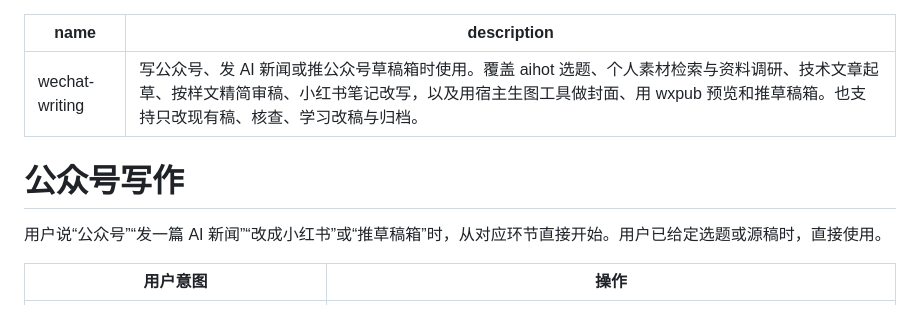
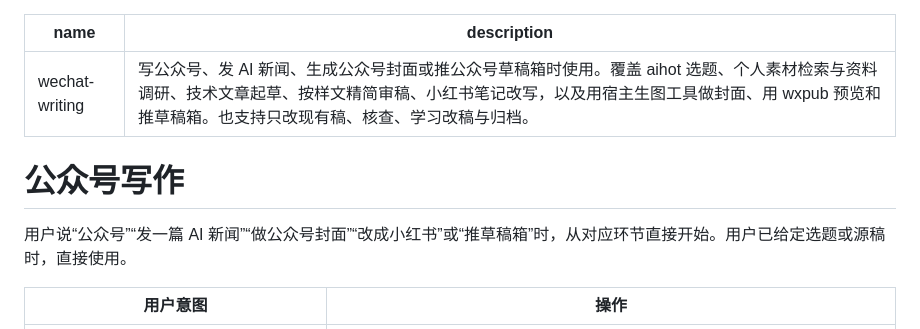
Before and after one commit to mantuoluozk/wxpub, a Markdown page: skills/wechat-writing/SKILL.md, the part around the change. Rendered like a GitHub page.

```diff
--- a/skills/wechat-writing/SKILL.md
+++ b/skills/wechat-writing/SKILL.md
@@ -1,11 +1,11 @@
 ---
 name: wechat-writing
-description: 写公众号、发 AI 新闻或推公众号草稿箱时使用。覆盖 aihot 选题、个人素材检索与资料调研、技术文章起草、按样文精简审稿、小红书笔记改写，以及用宿主生图工具做封面、用 wxpub 预览和推草稿箱。也支持只改现有稿、核查、学习改稿与归档。
+description: 写公众号、发 AI 新闻、生成公众号封面或推公众号草稿箱时使用。覆盖 aihot 选题、个人素材检索与资料调研、技术文章起草、按样文精简审稿、小红书笔记改写，以及用宿主生图工具做封面、用 wxpub 预览和推草稿箱。也支持只改现有稿、核查、学习改稿与归档。
 ---
 
 # 公众号写作
 
-用户说“公众号”“发一篇 AI 新闻”“改成小红书”或“推草稿箱”时，从对应环节直接开始。用户已给定选题或源稿时，直接使用。
+用户说“公众号”“发一篇 AI 新闻”“做公众号封面”“改成小红书”或“推草稿箱”时，从对应环节直接开始。用户已给定选题或源稿时，直接使用。
 
 | 用户意图 | 操作 |
 |---|---|
```
Also changed, not shown: README.md (+18 -25 lines), examples/demo-article.md (added, +26 -0 lines), docs/demo-cover.jpg (added), docs/demo-preview.png (added), 2 other files.
